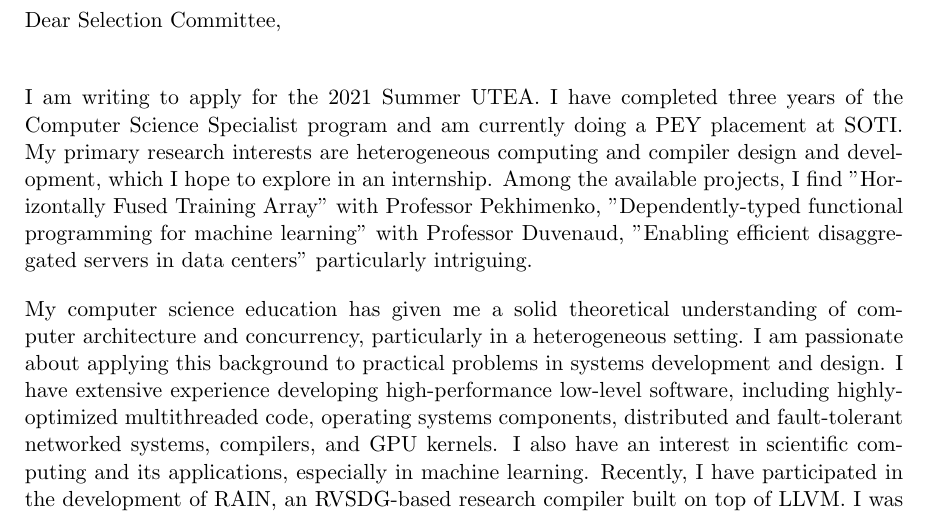
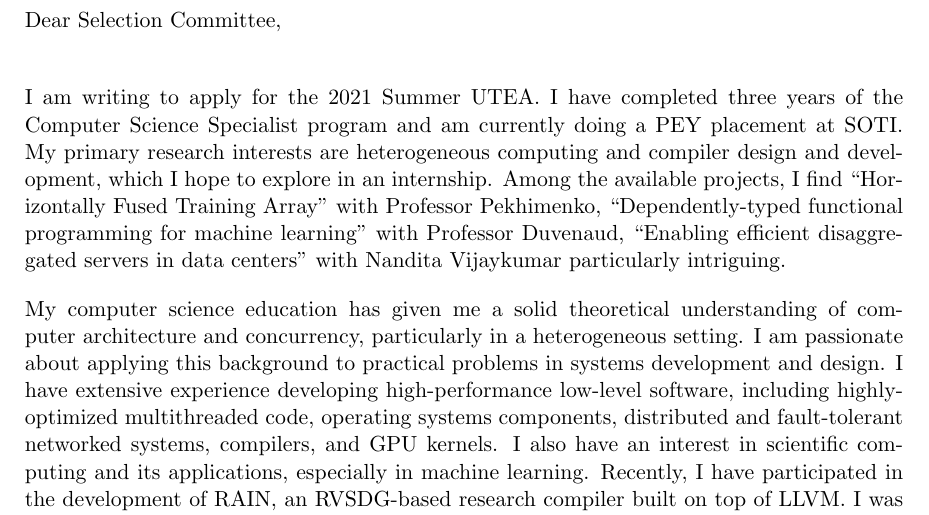
Before and after one commit to Willqie/resume, a LaTeX document (utea-cover.tex): part of the page, cut so that both start at the same text. Compiled offline with pdfLaTeX.

Commit message:
revised format

```diff
--- a/utea-cover.tex
+++ b/utea-cover.tex
@@ -12,7 +12,7 @@ Dear Selection Committee,
 
 \vspace{5mm}
 
-I am writing to apply for the 2021 Summer UTEA. I have completed three years of the Computer Science Specialist program and am currently doing a PEY placement at SOTI. My primary research interests are heterogeneous computing and compiler design and development, which I hope to explore in an internship. Among the available projects, I find "Horizontally Fused Training Array" with Professor Pekhimenko, "Dependently-typed functional programming for machine learning" with Professor Duvenaud, "Enabling efficient disaggregated servers in data centers" particularly intriguing.
+I am writing to apply for the 2021 Summer UTEA. I have completed three years of the Computer Science Specialist program and am currently doing a PEY placement at SOTI. My primary research interests are heterogeneous computing and compiler design and development, which I hope to explore in an internship. Among the available projects, I find ``Horizontally Fused Training Array" with Professor Pekhimenko, ``Dependently-typed functional programming for machine learning" with Professor Duvenaud, ``Enabling efficient disaggregated servers in data centers" with Nandita Vijaykumar particularly intriguing.
 
 My computer science education has given me a solid theoretical understanding of computer architecture and concurrency, particularly in a heterogeneous setting. I am passionate about applying this background to practical problems in systems development and design. I have extensive experience developing high-performance low-level software, including highly-optimized multithreaded code, operating systems components, distributed and fault-tolerant networked systems, compilers, and GPU kernels. I also have an interest in scientific computing and its applications, especially in machine learning. Recently, I have participated in the development of RAIN, an RVSDG-based research compiler built on top of LLVM. I was responsible for writing the code-generation module in the backend, which was to generate LLVM IR from the compiler's internal data structures. In the field of machine learning, I have applied convolutional neural networks to the classification of medical images as part of the Image-Guided Radiation Therapy Net project at the Fields Institute.
 
```
Also changed, not shown: utea-cover.pdf.
